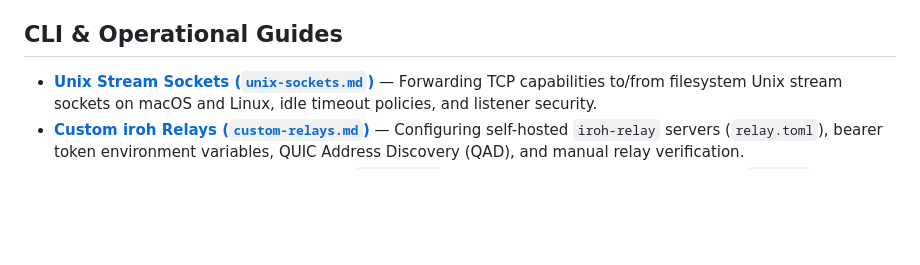
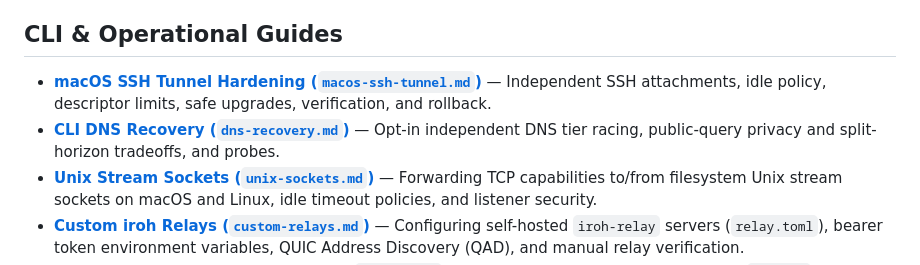
Before and after one commit to trchopan/locho, a Markdown page: docs/README.md, the part around the change. Drawn GitHub-style; blank space fills up the shorter version.

Commit message:
docs: add generic macOS SSH attachment recovery guide

```diff
--- a/docs/README.md
+++ b/docs/README.md
@@ -17,6 +17,11 @@ protocol and SDK specifications, architecture docs, and maintainer workflows.
 
 ## CLI & Operational Guides
 
+- **[macOS SSH Tunnel Hardening (`macos-ssh-tunnel.md`)](macos-ssh-tunnel.md)** —
+  Independent SSH attachments, idle policy, descriptor limits, safe upgrades,
+  verification, and rollback.
+- **[CLI DNS Recovery (`dns-recovery.md`)](dns-recovery.md)** — Opt-in independent
+  DNS tier racing, public-query privacy and split-horizon tradeoffs, and probes.
 - **[Unix Stream Sockets (`unix-sockets.md`)](unix-sockets.md)** — Forwarding
   TCP capabilities to/from filesystem Unix stream sockets on macOS and Linux,
   idle timeout policies, and listener security.
```
Also changed, not shown: CHANGELOG.md (+13 -0 lines), docs/macos-ssh-tunnel.md (added, +136 -0 lines).
